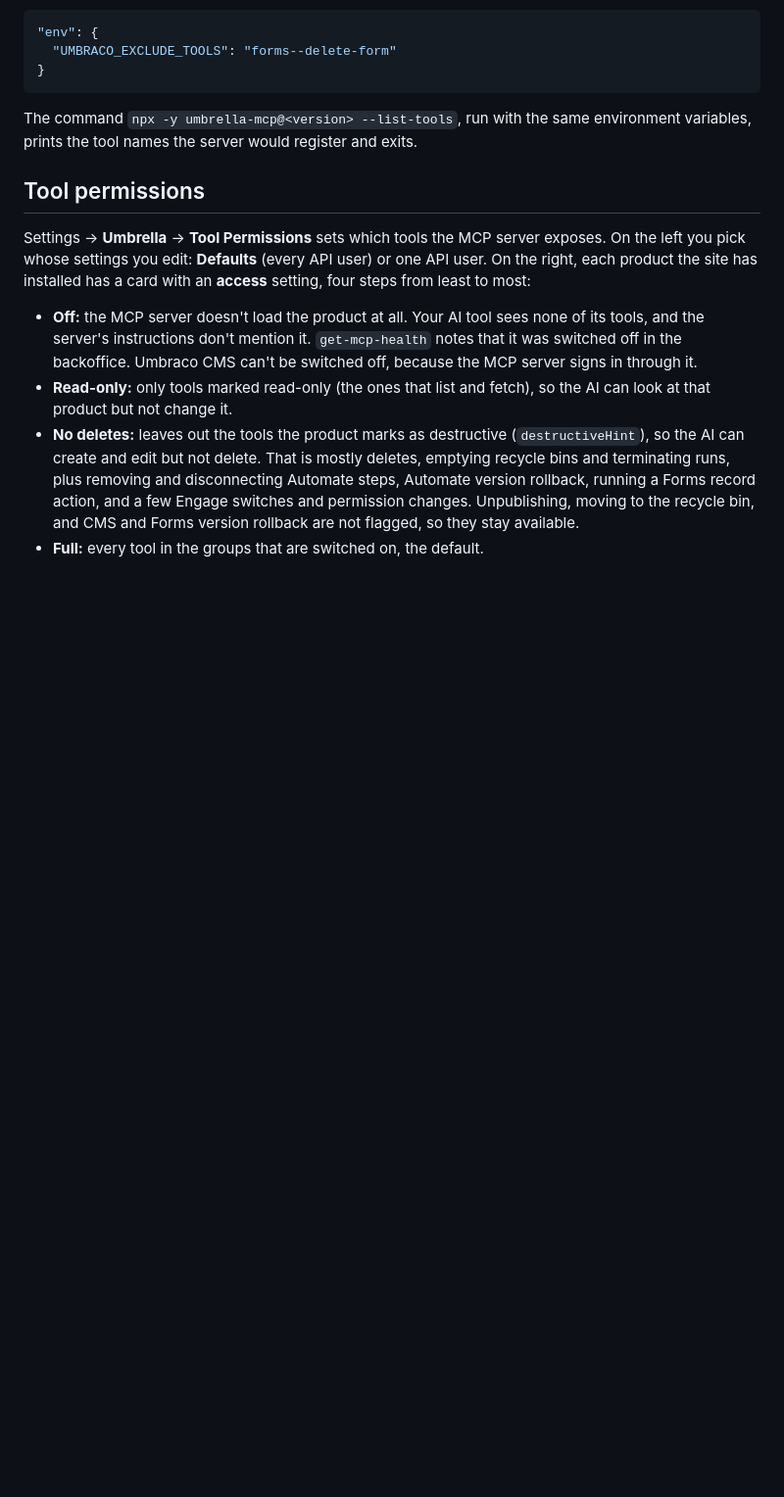
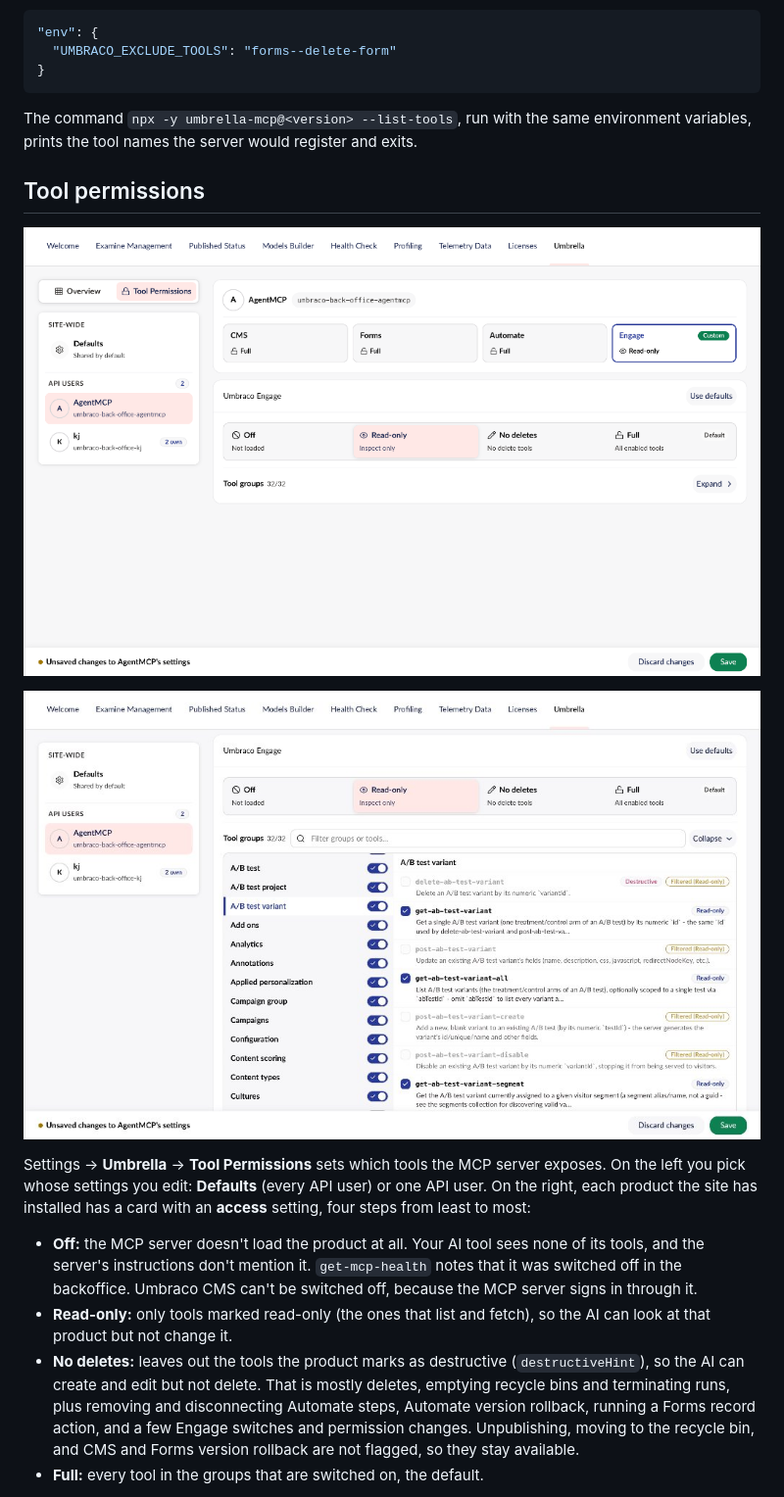
Before and after one commit to MarcusK00/Umbrella, a Markdown page: README.md, the part around one of its changes. Shown at 98% size. Drawn GitHub-style; pictures changed too: docs/images/umbrella-tool-groups.jpg (added), docs/images/umbrella-tool-permissions.png (added); blank space fills up the shorter version.

```diff
--- a/README.md
+++ b/README.md
@@ -208,6 +210,10 @@ Filters match the products' own tool names, before the prefix is added. For exam
 The command `npx -y umbrella-mcp@<version> --list-tools`, run with the same environment variables, prints the tool names the server would register and exits.
 
 ## Tool permissions
+
+![Per-user tool permissions: set site-wide defaults or customise Off, Read-only, No deletes or Full per product for each API user](docs/images/umbrella-tool-permissions.png)
+
+![Tool groups and individual tools: toggle entire groups or single tools on and off, with Read-only and Destructive badges](docs/images/umbrella-tool-groups.jpg)
 
 Settings → **Umbrella** → **Tool Permissions** sets which tools the MCP server exposes. On the left you pick whose settings you edit: **Defaults** (every API user) or one API user. On the right, each product the site has installed has a card with an **access** setting, four steps from least to most:
 
```
Also changed, not shown: other parts of README.md (+2 -0 lines), src/Umbraco.Mcp/README.md (+4 -2 lines), umbraco-marketplace-readme.md (+3 -3 lines), docs/images/umbrella-dashboard-overview.png (added), 1 other file.
